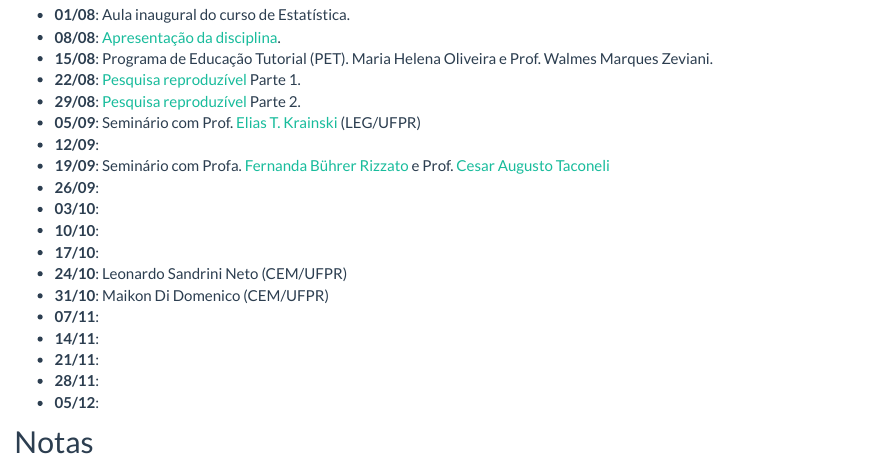
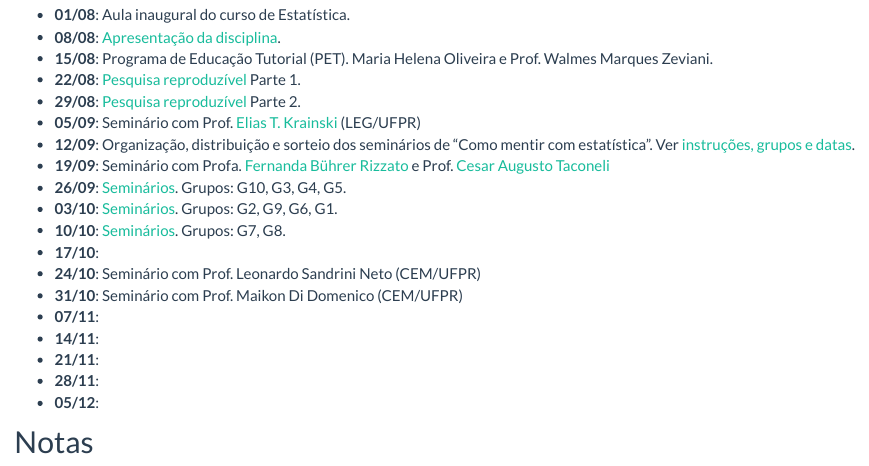
Before and after one commit to fernandomayer/ce082-2016-2, an R Markdown document (aulas.Rmd): the page in a window 1100 px wide, from 180 px down. Rendered offline with R 4.5, knitr and Pandoc, with nearby package versions.

Commit message:
Atualiza aulas, seminario e navbar

```diff
--- a/_site.yml
+++ b/_site.yml
@@ -33,6 +33,8 @@ navbar:
       - text: "Seminários"
       - text: "Apresentação da disciplina"
         href: 00_ce082-intro.html
+      - text: "Como mentir com estatística"
+        href: 02_sem_CME.html
   right:
     - text: GitHub
       icon: fa-github fa-lg
--- a/aulas.Rmd
+++ b/aulas.Rmd
@@ -19,17 +19,18 @@ classe aplicadas.
 - **22/08**: [Pesquisa reproduzível](01_ce082_PesqRep.html) Parte 1.
 - **29/08**: [Pesquisa reproduzível](01_ce082_PesqRep.html) Parte 2.
 - **05/09**: Seminário com Prof. [Elias T. Krainski](http://leg.ufpr.br/~elias) (LEG/UFPR)
-- **12/09**:
+- **12/09**: Organização, distribuição e sorteio dos seminários de "Como
+  mentir com estatística". Ver [instruções, grupos e datas](02_sem_CME.html).
 - **19/09**: Seminário com
   Profa.
   [Fernanda Bührer Rizzato](http://www.leg.ufpr.br/doku.php/pessoais:fernanda) e
   Prof. [Cesar Augusto Taconeli](http://www.leg.ufpr.br/doku.php/pessoais:taconeli)
-- **26/09**:
-- **03/10**:
-- **10/10**:
+- **26/09**: [Seminários](02_sem_CME.html). Grupos: G10, G3, G4, G5.
+- **03/10**: [Seminários](02_sem_CME.html). Grupos: G2, G9, G6, G1.
+- **10/10**: [Seminários](02_sem_CME.html). Grupos: G7, G8.
 - **17/10**:
-- **24/10**: Leonardo Sandrini Neto (CEM/UFPR)
-- **31/10**: Maikon Di Domenico (CEM/UFPR)
+- **24/10**: Seminário com Prof. Leonardo Sandrini Neto (CEM/UFPR)
+- **31/10**: Seminário com Prof. Maikon Di Domenico (CEM/UFPR)
 - **07/11**:
 - **14/11**:
 - **21/11**:
```
Also changed, not shown: 02_sem_CME.Rmd (+7 -5 lines), 02_sem_CME.html, README.html, aulas.html, index.html, notas.html, recursos.html, referencias.html.
